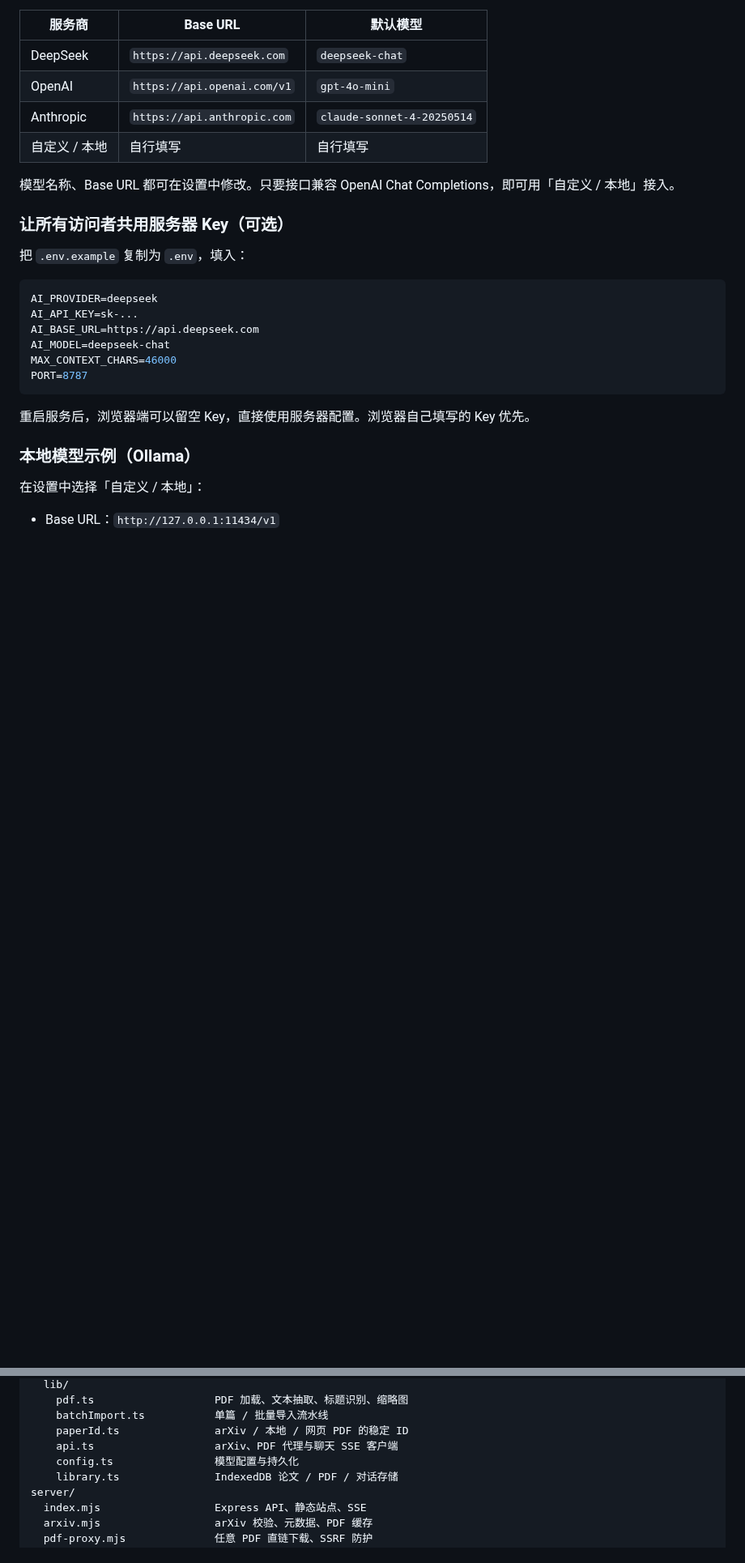
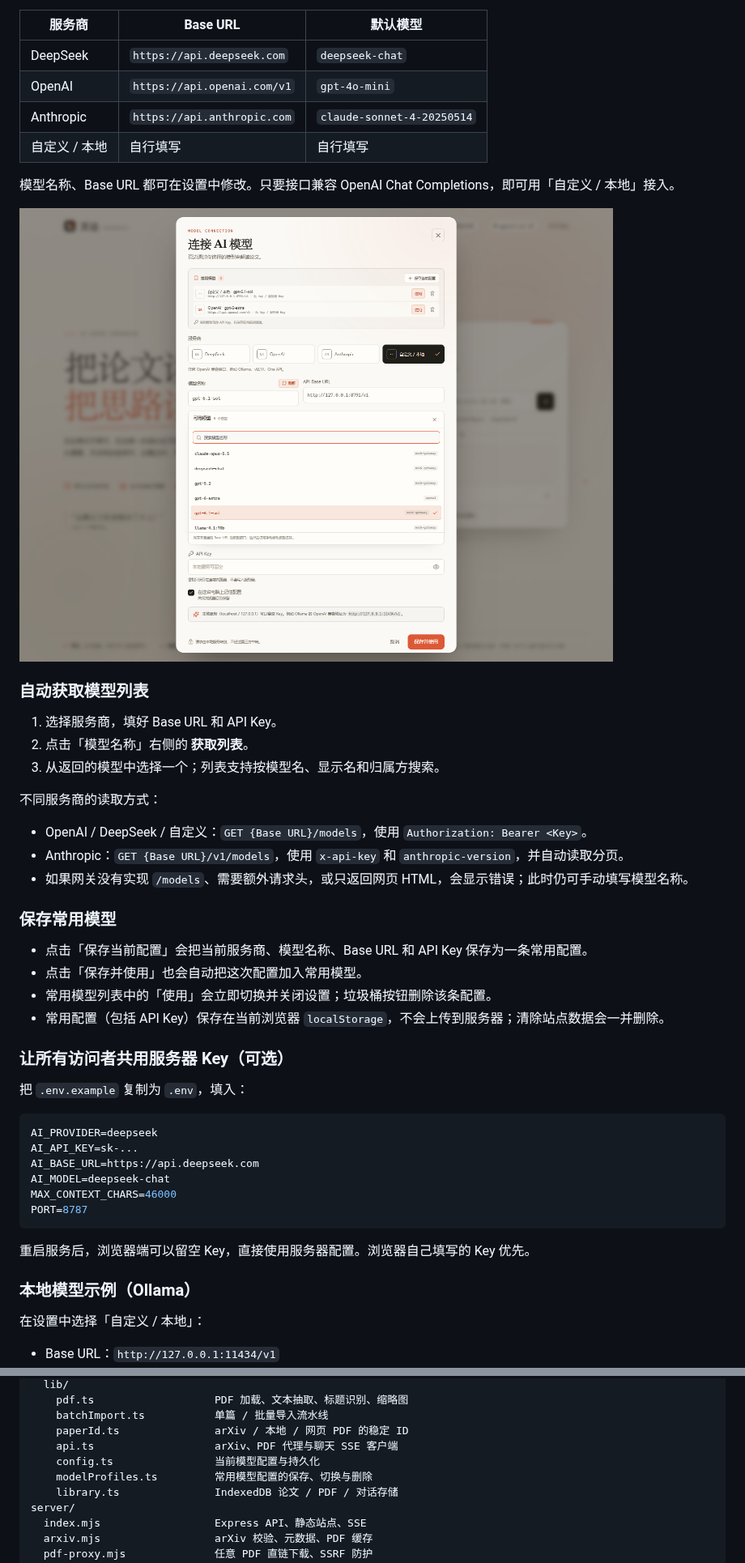
Before and after one commit to ScallopShark-ai/page-margin, a Markdown page: README.md, 2 parts joined by grey strips. Shown at 81% size. Rendered like a GitHub page; pictures changed too: docs/preview-models.png (added); blank space fills up the shorter version.

Commit message:
feat: discover and save model configurations

```diff
--- a/README.md
+++ b/README.md
@@ -67,6 +69,27 @@ npm run dev
 | 自定义 / 本地 | 自行填写 | 自行填写 |
 
 模型名称、Base URL 都可在设置中修改。只要接口兼容 OpenAI Chat Completions，即可用「自定义 / 本地」接入。
+
+![模型列表与常用模型](docs/preview-models.png)
+
+### 自动获取模型列表
+
+1. 选择服务商，填好 Base URL 和 API Key。
+2. 点击「模型名称」右侧的 **获取列表**。
+3. 从返回的模型中选择一个；列表支持按模型名、显示名和归属方搜索。
+
+不同服务商的读取方式：
+
+- OpenAI / DeepSeek / 自定义：`GET {Base URL}/models`，使用 `Authorization: Bearer <Key>`。
+- Anthropic：`GET {Base URL}/v1/models`，使用 `x-api-key` 和 `anthropic-version`，并自动读取分页。
+- 如果网关没有实现 `/models`、需要额外请求头，或只返回网页 HTML，会显示错误；此时仍可手动填写模型名称。
+
+### 保存常用模型
+
+- 点击「保存当前配置」会把当前服务商、模型名称、Base URL 和 API Key 保存为一条常用配置。
+- 点击「保存并使用」也会自动把这次配置加入常用模型。
+- 常用模型列表中的「使用」会立即切换并关闭设置；垃圾桶按钮删除该条配置。
+- 常用配置（包括 API Key）保存在当前浏览器 `localStorage`，不会上传到服务器；清除站点数据会一并删除。
 
 ### 让所有访问者共用服务器 Key（可选）
 
@@ -143,7 +167,8 @@ src/
     batchImport.ts           单篇 / 批量导入流水线
     paperId.ts               arXiv / 本地 / 网页 PDF 的稳定 ID
     api.ts                   arXiv、PDF 代理与聊天 SSE 客户端
-    config.ts                模型配置与持久化
+    config.ts                当前模型配置与持久化
+    modelProfiles.ts         常用模型配置的保存、切换与删除
     library.ts               IndexedDB 论文 / PDF / 对话存储
 server/
   index.mjs                  Express API、静态站点、SSE
```
Also changed, not shown: other parts of README.md (+9 -1 lines), 7 other files.
